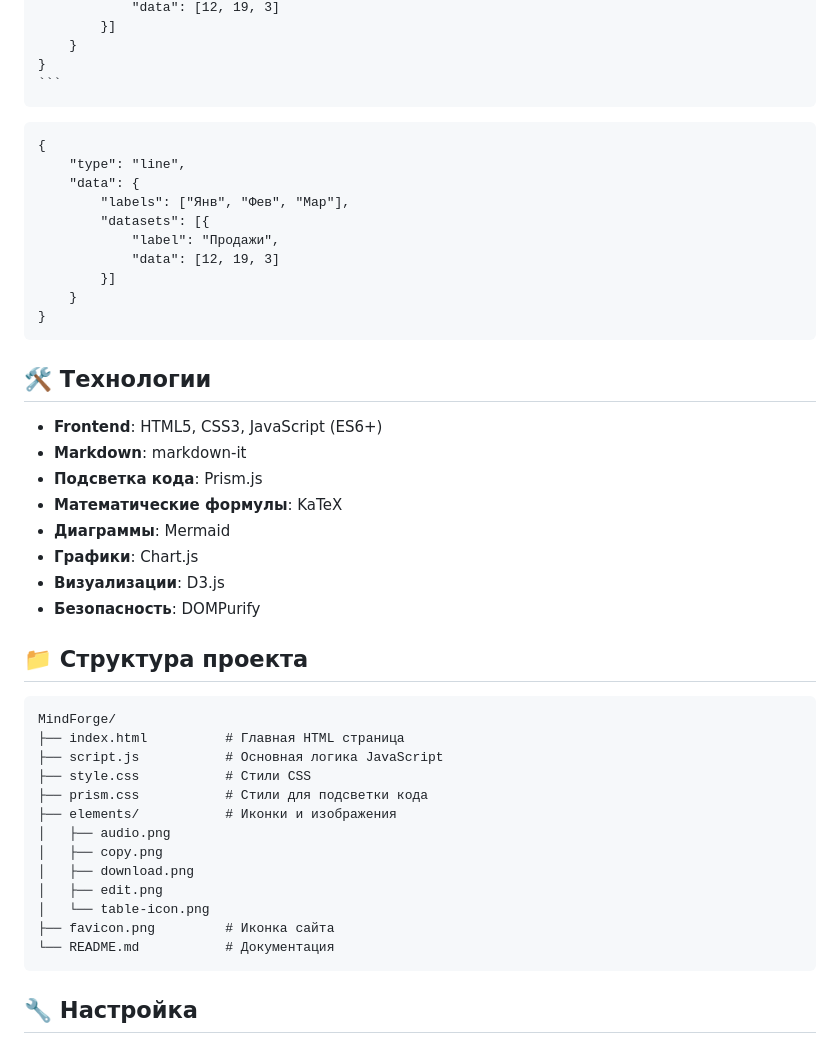
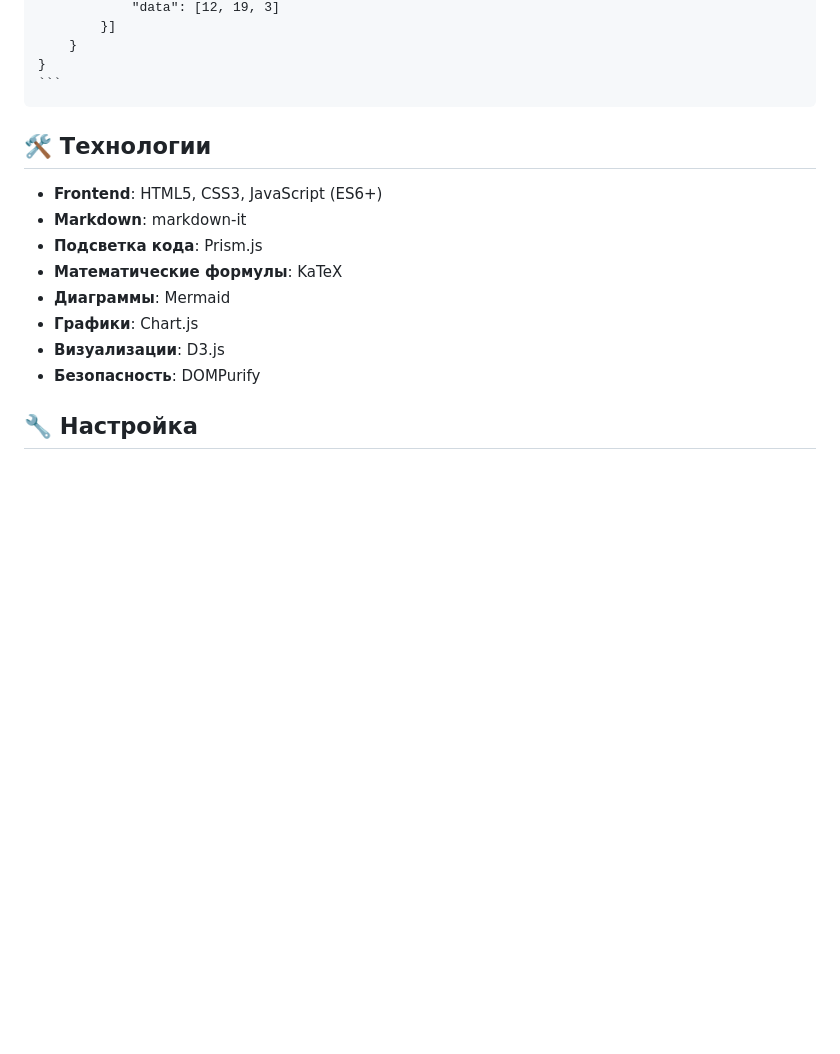
Before and after one commit to SynvexAI/MindForge, a Markdown page: README.md, the part around the change. Drawn GitHub-style; blank space fills up the shorter version.

`````diff
--- a/README.md
+++ b/README.md
@@ -182,19 +182,6 @@ graph TD
 ```
 ````
 
-```chartjs
-{
-    "type": "line",
-    "data": {
-        "labels": ["Янв", "Фев", "Мар"],
-        "datasets": [{
-            "label": "Продажи",
-            "data": [12, 19, 3]
-        }]
-    }
-}
-```
-
 ## 🛠️ Технологии
 
 - **Frontend**: HTML5, CSS3, JavaScript (ES6+)
@@ -205,24 +192,6 @@ graph TD
 - **Графики**: Chart.js
 - **Визуализации**: D3.js
 - **Безопасность**: DOMPurify
-
-## 📁 Структура проекта
-
-```
-MindForge/
-├── index.html          # Главная HTML страница
-├── script.js           # Основная логика JavaScript
-├── style.css           # Стили CSS
-├── prism.css           # Стили для подсветки кода
-├── elements/           # Иконки и изображения
-│   ├── audio.png
-│   ├── copy.png
-│   ├── download.png
-│   ├── edit.png
-│   └── table-icon.png
-├── favicon.png         # Иконка сайта
-└── README.md           # Документация
-```
 
 ## 🔧 Настройка
 
`````
